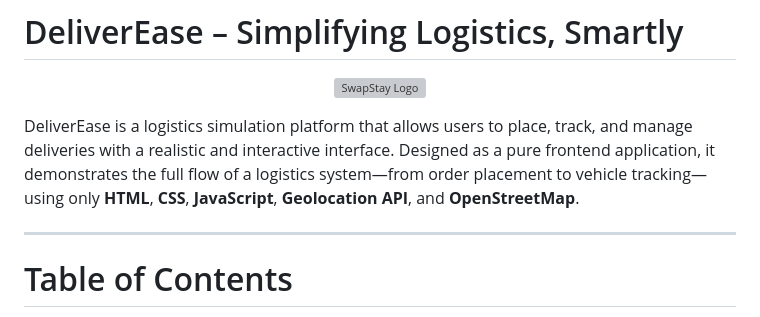
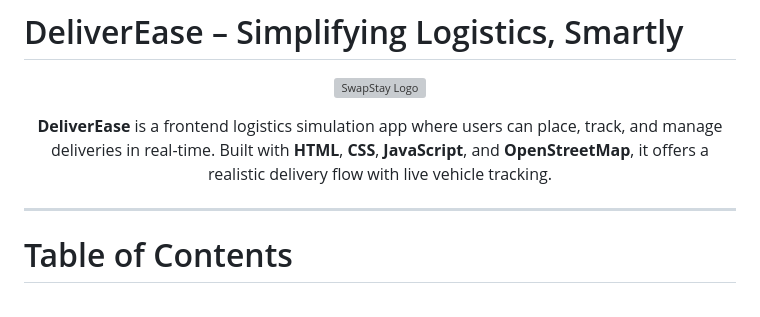
Before and after one commit to Anish-Tripathi/DeliverEase, a Markdown page: README.md, the part around the change. Rendered like a GitHub page; grey boxes are pictures that could not be loaded.

```diff
--- a/README.md
+++ b/README.md
@@ -4,7 +4,11 @@
   <img src="screenshots/logo.png" alt="SwapStay Logo" width="150" />
 </p>
 
-DeliverEase is a logistics simulation platform that allows users to place, track, and manage deliveries with a realistic and interactive interface. Designed as a pure frontend application, it demonstrates the full flow of a logistics system—from order placement to vehicle tracking—using only **HTML**, **CSS**, **JavaScript**, **Geolocation API**, and **OpenStreetMap**.
+<p align="center">
+  <b>DeliverEase</b> is a frontend logistics simulation app where users can place, track, and manage deliveries in real-time.
+  Built with <b>HTML</b>, <b>CSS</b>, <b>JavaScript</b>, and <b>OpenStreetMap</b>, it offers a realistic delivery flow with live vehicle tracking.
+</p>
+
 
 ---
 
```
